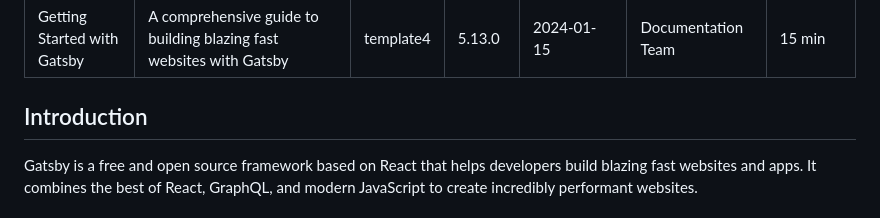
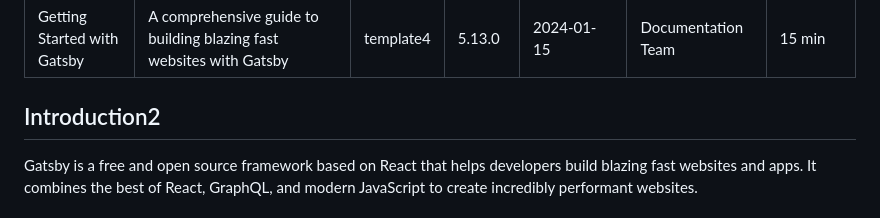
Before and after one commit to kkotwal94/gatsbyexample, a Markdown page: api-server/markdown-files/docs-gatsby.md, the part around the change. GitHub-like rendering.

Commit message:
Auto-update: change docs-gatsby.md

```diff
--- a/api-server/markdown-files/docs-gatsby.md
+++ b/api-server/markdown-files/docs-gatsby.md
@@ -8,7 +8,9 @@ author: "Documentation Team"
 readTime: "15 min"
 ---
 
-## Introduction
+
+
+## Introduction2
 
 Gatsby is a free and open source framework based on React that helps developers build blazing fast websites and apps. It combines the best of React, GraphQL, and modern JavaScript to create incredibly performant websites.
 
```
